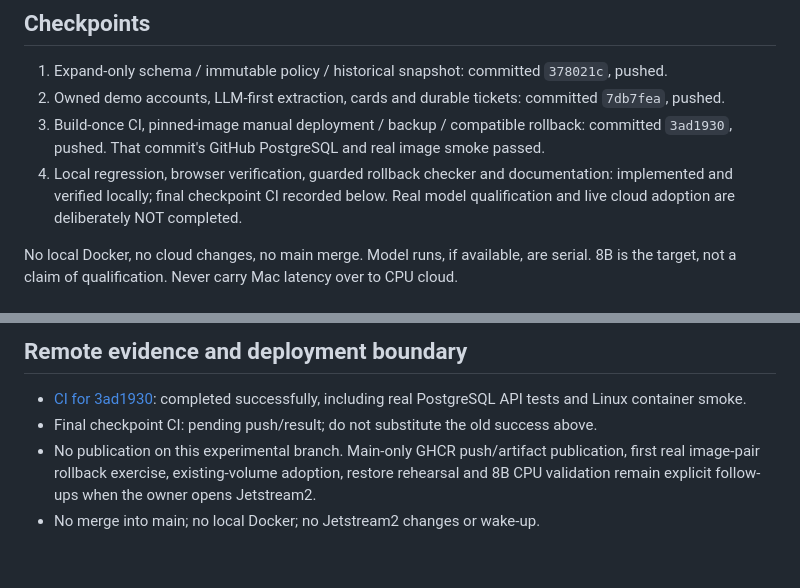
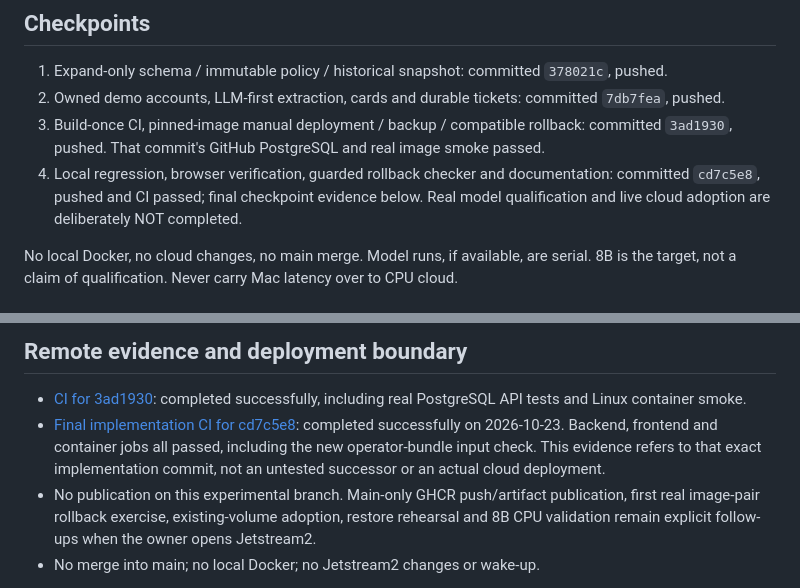
Before and after one commit to Zejun-Derry-Xu/DML_Project, a Markdown page: docs/apparel-delivery-status.md, 2 parts joined by grey strips. Drawn GitHub-style; blank space fills up the shorter version.

Commit message:
Record final candidate CI and local verification evidence

```diff
--- a/docs/apparel-delivery-status.md
+++ b/docs/apparel-delivery-status.md
@@ -13,7 +13,7 @@ from these checkpoints. The unapplied v4 patch and its stopped budget remain arc
 3. Build-once CI, pinned-image manual deployment / backup / compatible rollback: committed
    `3ad1930`, pushed. That commit's GitHub PostgreSQL and real image smoke passed.
 4. Local regression, browser verification, guarded rollback checker and documentation:
-   implemented and verified locally; final checkpoint CI recorded below. Real model
+   committed `cd7c5e8`, pushed and CI passed; final checkpoint evidence below. Real model
    qualification and live cloud adoption are deliberately NOT completed.
 
 No local Docker, no cloud changes, no main merge. Model runs, if available, are serial.
@@ -43,7 +43,10 @@ No local Docker, no cloud changes, no main merge. Model runs, if available, are
 
 - [CI for 3ad1930](https://github.com/Zejun-Derry-Xu/DML_Project/actions/runs/40002428153):
   completed successfully, including real PostgreSQL API tests and Linux container smoke.
-- Final checkpoint CI: pending push/result; do not substitute the old success above.
+- [Final implementation CI for cd7c5e8](https://github.com/Zejun-Derry-Xu/DML_Project/actions/runs/40015198640):
+  completed successfully on 2026-10-23. Backend, frontend and container jobs all passed,
+  including the new operator-bundle input check. This evidence refers to that exact
+  implementation commit, not an untested successor or an actual cloud deployment.
 - No publication on this experimental branch. Main-only GHCR push/artifact publication,
   first real image-pair rollback exercise, existing-volume adoption, restore rehearsal
   and 8B CPU validation remain explicit follow-ups when the owner opens Jetstream2.
```
